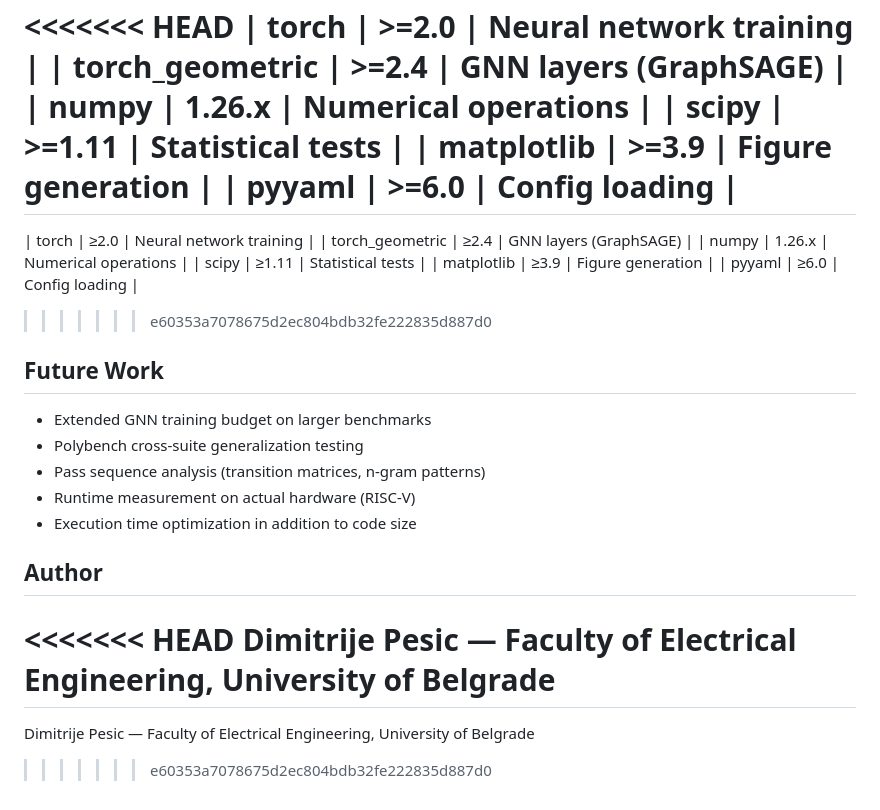
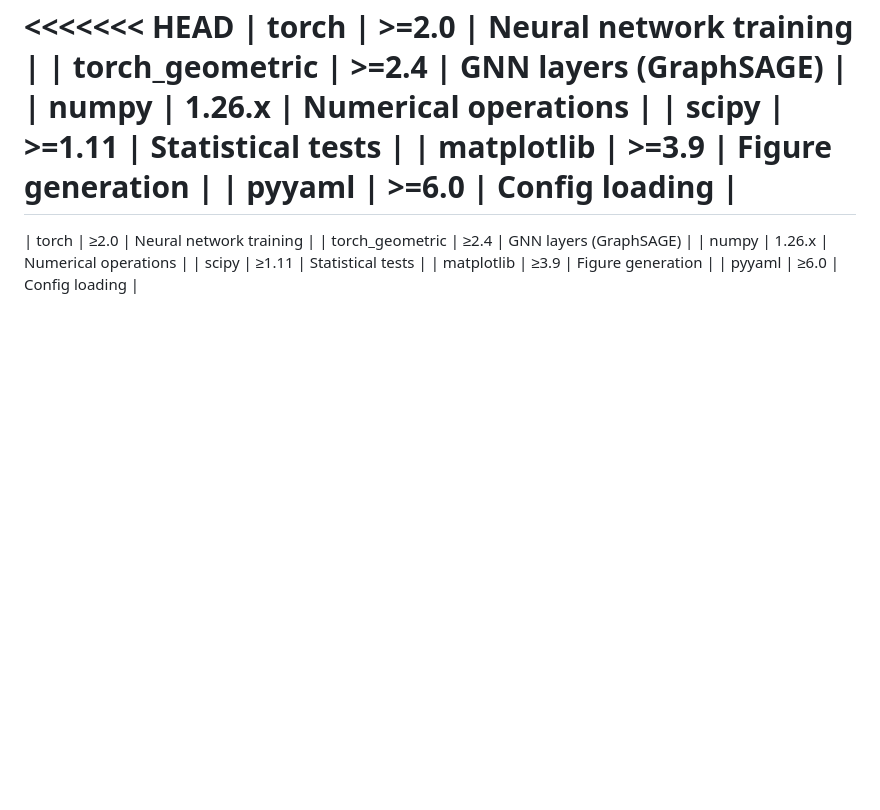
Before and after one commit to dimitrijepesic/compiler-opt, a Markdown page: README.md, the part around the change. Drawn GitHub-style; blank space fills up the shorter version.

```diff
--- a/README.md
+++ b/README.md
@@ -203,18 +203,3 @@ python scripts/generate_figures.py
 | scipy | ≥1.11 | Statistical tests |
 | matplotlib | ≥3.9 | Figure generation |
 | pyyaml | ≥6.0 | Config loading |
->>>>>>> e60353a7078675d2ec804bdb32fe222835d887d0
-
-## Future Work
-- Extended GNN training budget on larger benchmarks
-- Polybench cross-suite generalization testing
-- Pass sequence analysis (transition matrices, n-gram patterns)
-- Runtime measurement on actual hardware (RISC-V)
-- Execution time optimization in addition to code size
-
-## Author
-<<<<<<< HEAD
-Dimitrije Pesic — Faculty of Electrical Engineering, University of Belgrade
-=======
-Dimitrije Pesic — Faculty of Electrical Engineering, University of Belgrade
->>>>>>> e60353a7078675d2ec804bdb32fe222835d887d0
```
